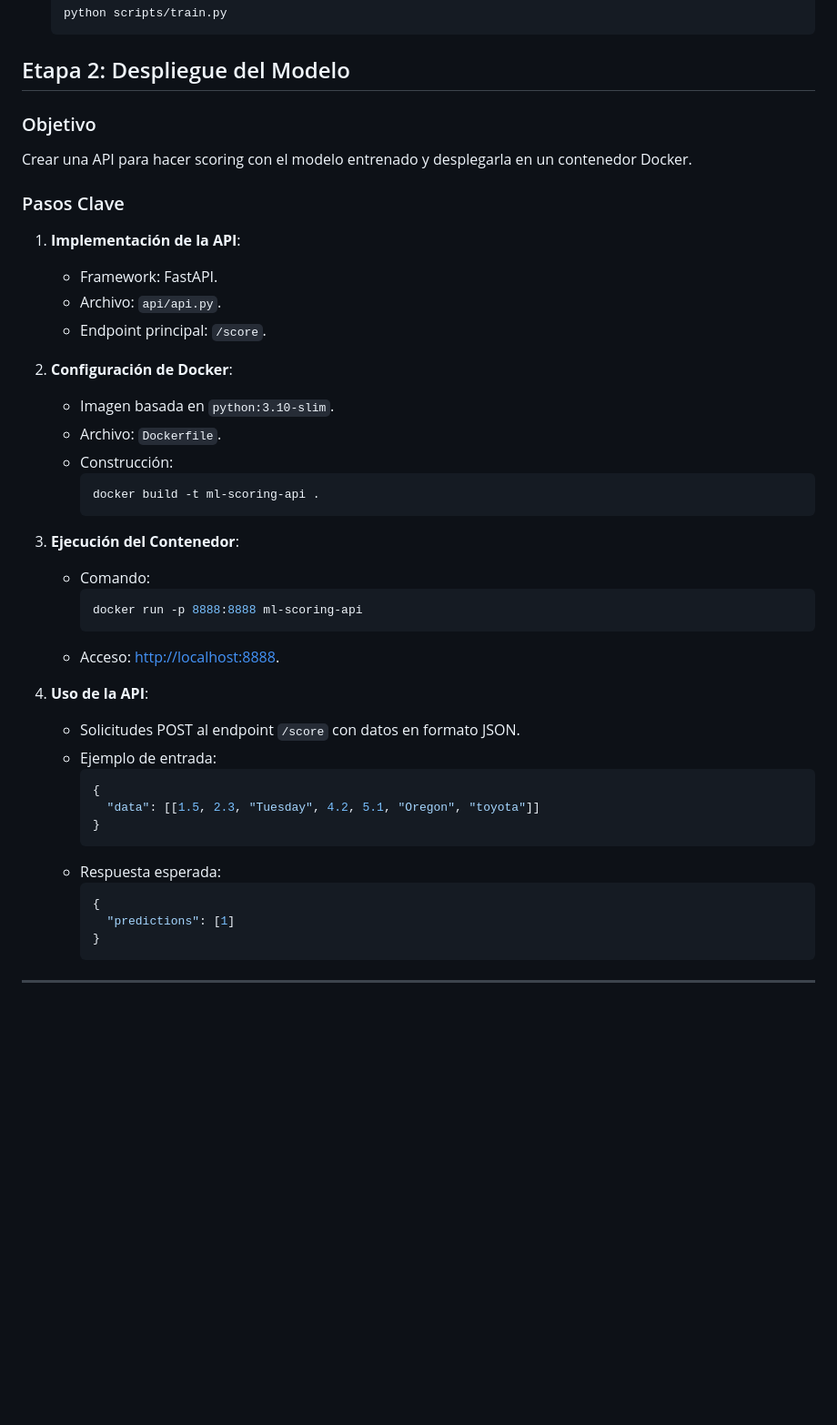
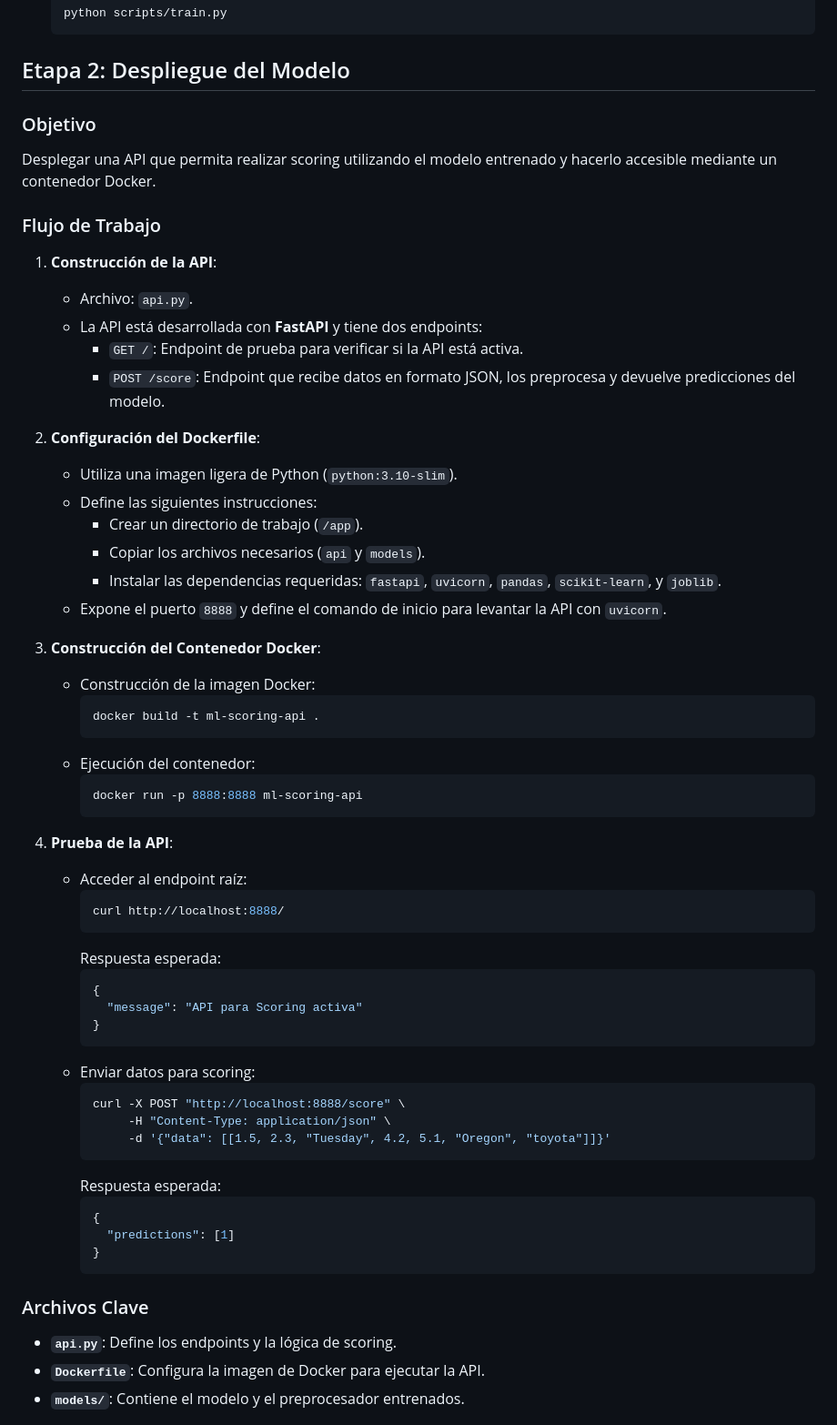
Before and after one commit to dachacond/machine-learning-project, a Markdown page: README.md, the part around the change printed below. Shown: that part at 91% size. GitHub-like rendering; blank space fills up the shorter version.

````diff
--- a/README.md
+++ b/README.md
@@ -95,44 +95,61 @@ Preparar los datos, entrenar un modelo de regresión logística, y generar predi
    ```
 
 ## Etapa 2: Despliegue del Modelo
+
 ### Objetivo
-Crear una API para hacer scoring con el modelo entrenado y desplegarla en un contenedor Docker.
+Desplegar una API que permita realizar scoring utilizando el modelo entrenado y hacerlo accesible mediante un contenedor Docker.
 
-### Pasos Clave
-1. **Implementación de la API**:
-   - Framework: FastAPI.
-   - Archivo: `api/api.py`.
-   - Endpoint principal: `/score`.
+### Flujo de Trabajo
+1. **Construcción de la API**:
+   - Archivo: `api.py`.
+   - La API está desarrollada con **FastAPI** y tiene dos endpoints:
+     - `GET /`: Endpoint de prueba para verificar si la API está activa.
+     - `POST /score`: Endpoint que recibe datos en formato JSON, los preprocesa y devuelve predicciones del modelo.
 
-2. **Configuración de Docker**:
-   - Imagen basada en `python:3.10-slim`.
-   - Archivo: `Dockerfile`.
-   - Construcción:
+2. **Configuración del Dockerfile**:
+   - Utiliza una imagen ligera de Python (`python:3.10-slim`).
+   - Define las siguientes instrucciones:
+     - Crear un directorio de trabajo (`/app`).
+     - Copiar los archivos necesarios (`api` y `models`).
+     - Instalar las dependencias requeridas: `fastapi`, `uvicorn`, `pandas`, `scikit-learn`, y `joblib`.
+   - Expone el puerto `8888` y define el comando de inicio para levantar la API con `uvicorn`.
+
+3. **Construcción del Contenedor Docker**:
+   - Construcción de la imagen Docker:
      ```bash
      docker build -t ml-scoring-api .
      ```
-
-3. **Ejecución del Contenedor**:
-   - Comando:
+   - Ejecución del contenedor:
      ```bash
      docker run -p 8888:8888 ml-scoring-api
      ```
-   - Acceso: [http://localhost:8888](http://localhost:8888).
 
-4. **Uso de la API**:
-   - Solicitudes POST al endpoint `/score` con datos en formato JSON.
-   - Ejemplo de entrada:
+4. **Prueba de la API**:
+   - Acceder al endpoint raíz:
+     ```bash
+     curl http://localhost:8888/
+     ```
+     Respuesta esperada:
      ```json
      {
-       "data": [[1.5, 2.3, "Tuesday", 4.2, 5.1, "Oregon", "toyota"]]
+       "message": "API para Scoring activa"
      }
      ```
-   - Respuesta esperada:
+   - Enviar datos para scoring:
+     ```bash
+     curl -X POST "http://localhost:8888/score" \
+          -H "Content-Type: application/json" \
+          -d '{"data": [[1.5, 2.3, "Tuesday", 4.2, 5.1, "Oregon", "toyota"]]}'
+     ```
+     Respuesta esperada:
      ```json
      {
        "predictions": [1]
      }
      ```
 
----
+### Archivos Clave
+- **`api.py`**: Define los endpoints y la lógica de scoring.
+- **`Dockerfile`**: Configura la imagen de Docker para ejecutar la API.
+- **`models/`**: Contiene el modelo y el preprocesador entrenados.
 
````
Also changed, not shown: other parts of README.md (+5 -29 lines).
